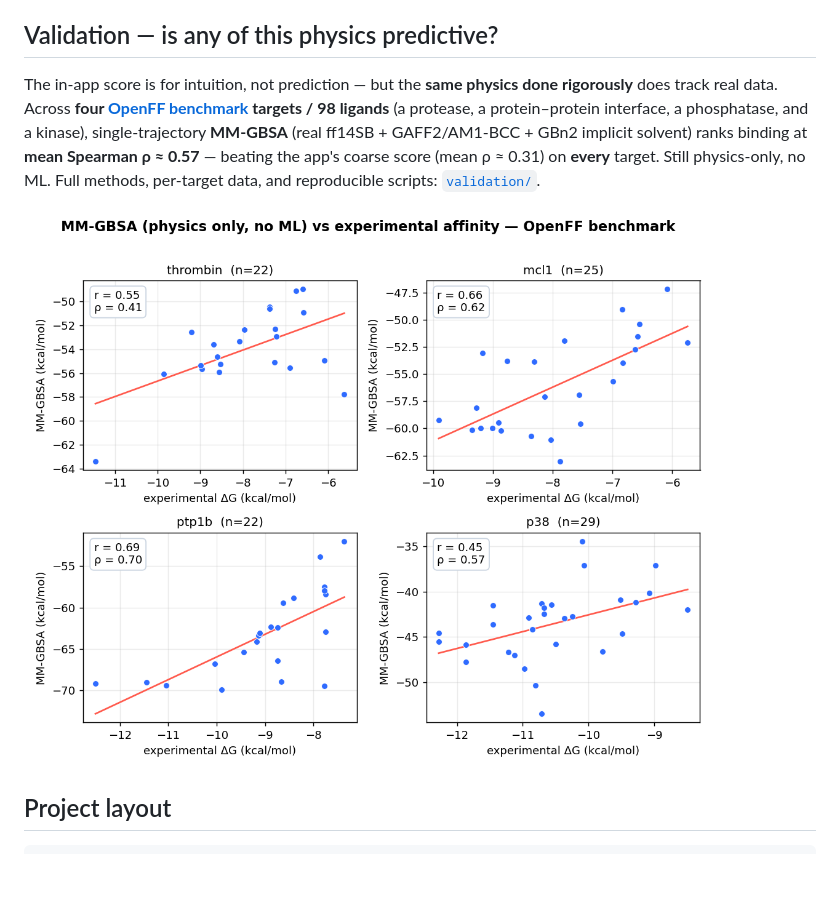
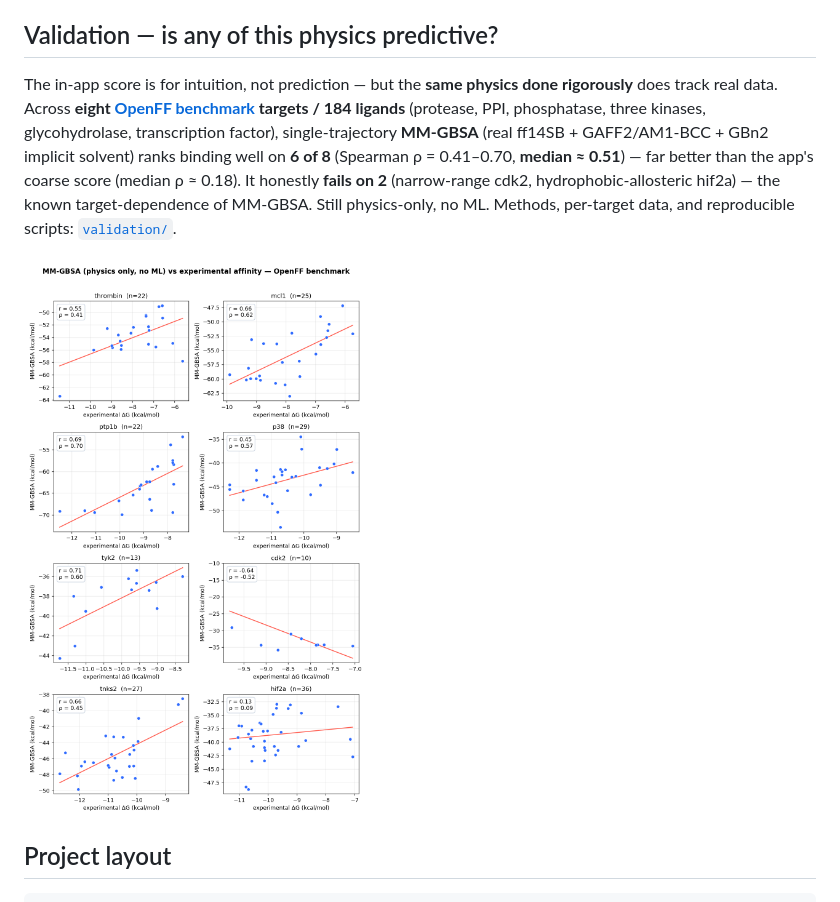
Before and after one commit to ddangkong/protein-force-graph-web, a Markdown page: README.md, the part around one of its changes. GitHub-like rendering; pictures changed too: validation/mmgbsa_targets.png; blank space fills up the shorter version.

```diff
--- a/README.md
+++ b/README.md
@@ -153,9 +153,10 @@ worker and is **not** needed for the in-browser physics.
 ## Validation — is any of this physics predictive?
 
 The in-app score is for intuition, not prediction — but the **same physics done rigorously** does
-track real data. Across **four [OpenFF benchmark](validation/) targets / 98 ligands** (a protease, a
-protein–protein interface, a phosphatase, and a kinase), single-trajectory **MM-GBSA**
-(real ff14SB + GAFF2/AM1-BCC + GBn2 implicit solvent) ranks binding at **mean Spearman ρ ≈ 0.57** —
-beating the app's coarse score (mean ρ ≈ 0.31) on **every** target. Still physics-only, no ML. Full
-methods, per-target data, and reproducible scripts: [`validation/`](validation/).
+track real data. Across **eight [OpenFF benchmark](validation/) targets / 184 ligands** (protease, PPI,
+phosphatase, three kinases, glycohydrolase, transcription factor), single-trajectory **MM-GBSA** (real
+ff14SB + GAFF2/AM1-BCC + GBn2 implicit solvent) ranks binding well on **6 of 8** (Spearman ρ = 0.41–0.70,
+**median ≈ 0.51**) — far better than the app's coarse score (median ρ ≈ 0.18). It honestly **fails on 2**
+(narrow-range cdk2, hydrophobic-allosteric hif2a) — the known target-dependence of MM-GBSA. Still
+physics-only, no ML. Methods, per-target data, and reproducible scripts: [`validation/`](validation/).
 
```
Also changed, not shown: other parts of README.md (+1 -1 lines), validation/README.md (+44 -37 lines), 5 other files.
